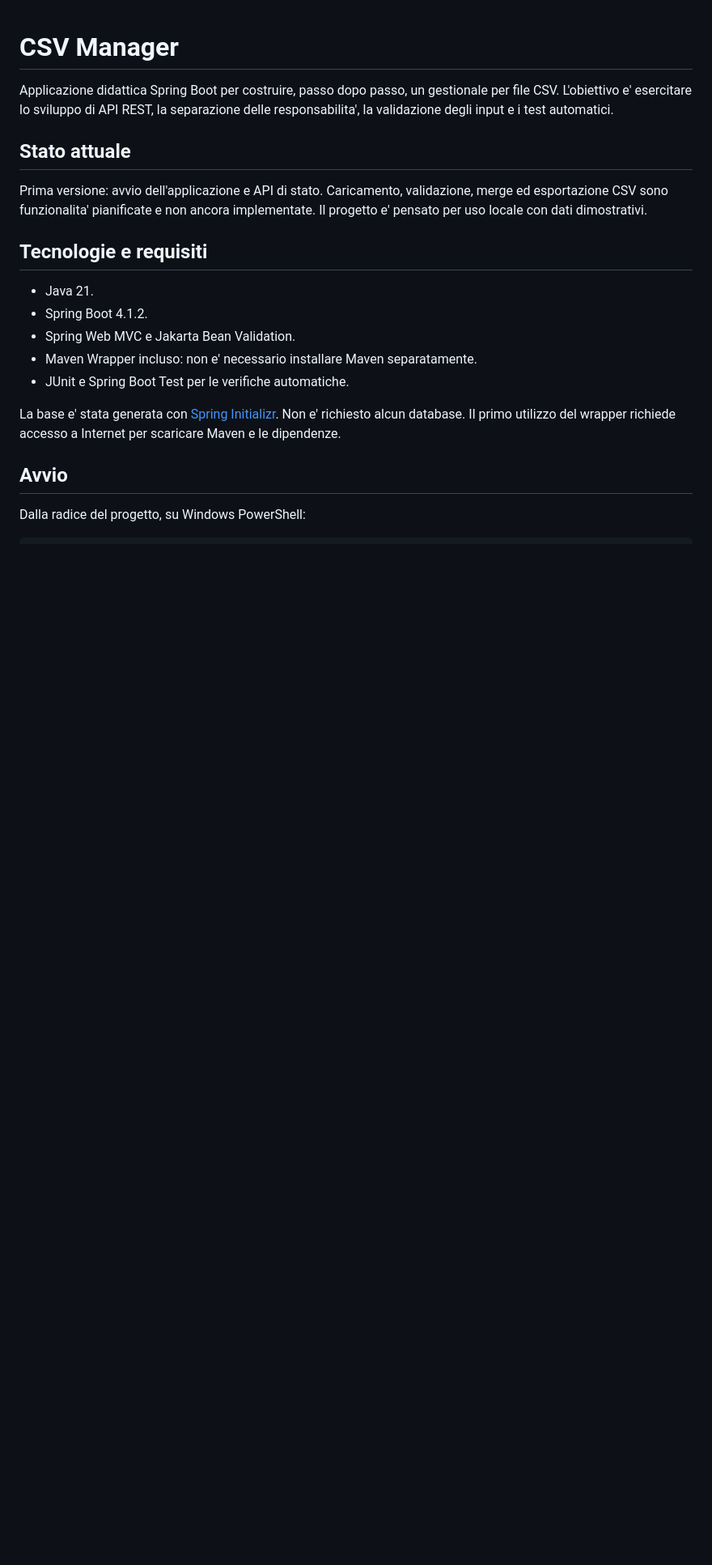
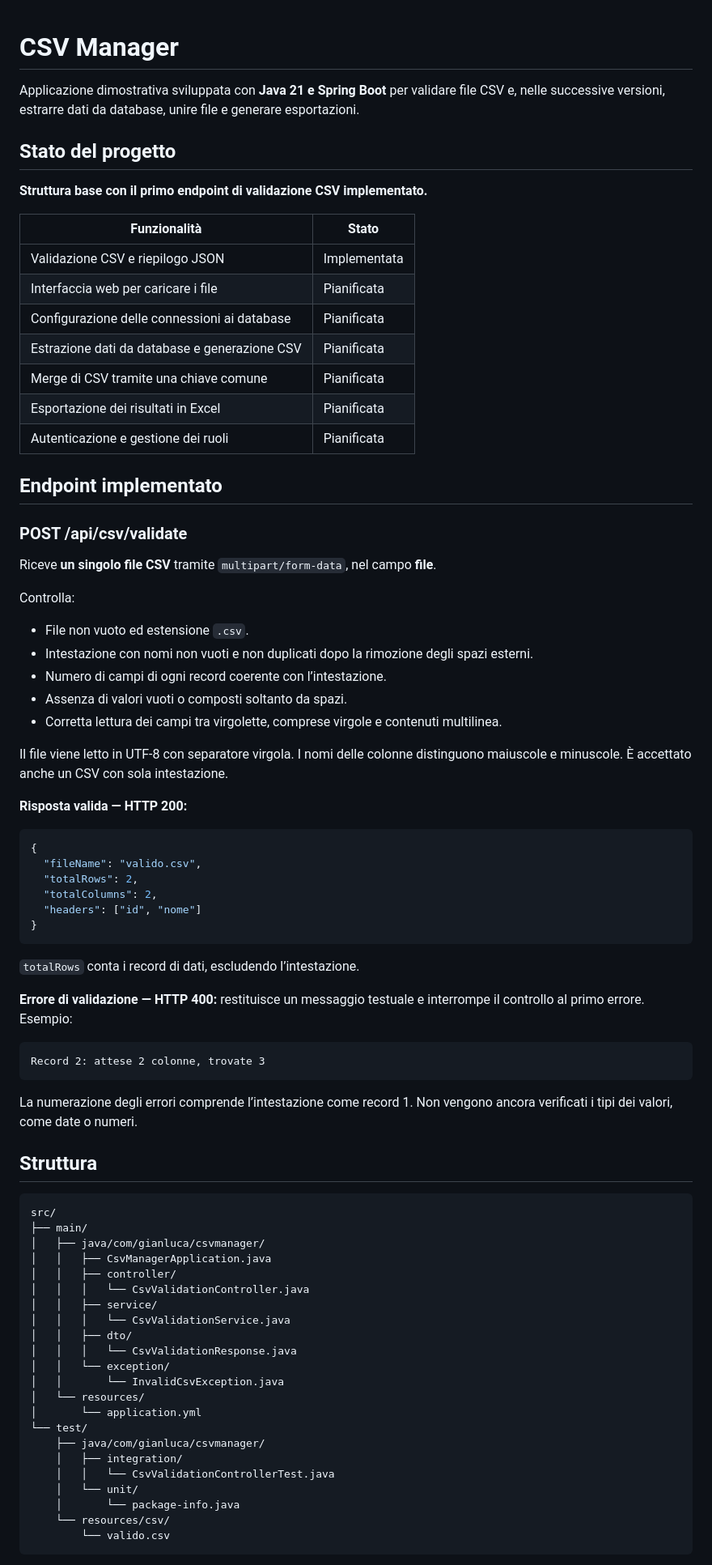
Before and after one commit to gLuca88/csv-manager, a Markdown page: README.md, the part around one of its changes. Shown at 81% size. Drawn GitHub-style; blank space fills up the shorter version.

````diff
--- a/README.md
+++ b/README.md
@@ -1,27 +1,82 @@
 # CSV Manager
 
-Applicazione didattica Spring Boot per costruire, passo dopo passo, un gestionale
-per file CSV. L'obiettivo e' esercitare lo sviluppo di API REST, la separazione
-delle responsabilita', la validazione degli input e i test automatici.
+Applicazione dimostrativa sviluppata con **Java 21 e Spring Boot** per validare file CSV e, nelle successive versioni, estrarre dati da database, unire file e generare esportazioni.
 
-## Stato attuale
+## Stato del progetto
 
-Prima versione: avvio dell'applicazione e API di stato. Caricamento, validazione,
-merge ed esportazione CSV sono funzionalita' pianificate e non ancora implementate.
-Il progetto e' pensato per uso locale con dati dimostrativi.
+**Struttura base con il primo endpoint di validazione CSV implementato.**
 
-## Tecnologie e requisiti
+| Funzionalità | Stato |
+| --- | --- |
+| Validazione CSV e riepilogo JSON | Implementata |
+| Interfaccia web per caricare i file | Pianificata |
+| Configurazione delle connessioni ai database | Pianificata |
+| Estrazione dati da database e generazione CSV | Pianificata |
+| Merge di CSV tramite una chiave comune | Pianificata |
+| Esportazione dei risultati in Excel | Pianificata |
+| Autenticazione e gestione dei ruoli | Pianificata |
 
-- Java 21.
-- Spring Boot 4.1.2.
-- Spring Web MVC e Jakarta Bean Validation.
-- Maven Wrapper incluso: non e' necessario installare Maven separatamente.
-- JUnit e Spring Boot Test per le verifiche automatiche.
+## Endpoint implementato
 
-La base e' stata generata con [Spring Initializr](https://start.spring.io/).
-Non e' richiesto alcun database. Il primo utilizzo del wrapper richiede accesso
-a Internet per scaricare Maven e le dipendenze.
+### POST /api/csv/validate
 
-## Avvio
+Riceve **un singolo file CSV** tramite `multipart/form-data`, nel campo **file**.
 
-Dalla radice del progetto, su Windows PowerShell:
+Controlla:
+
+- File non vuoto ed estensione `.csv`.
+- Intestazione con nomi non vuoti e non duplicati dopo la rimozione degli spazi esterni.
+- Numero di campi di ogni record coerente con l’intestazione.
+- Assenza di valori vuoti o composti soltanto da spazi.
+- Corretta lettura dei campi tra virgolette, comprese virgole e contenuti multilinea.
+
+Il file viene letto in UTF-8 con separatore virgola. I nomi delle colonne distinguono maiuscole e minuscole. È accettato anche un CSV con sola intestazione.
+
+**Risposta valida — HTTP 200:**
+
+```json
+{
+  "fileName": "valido.csv",
+  "totalRows": 2,
+  "totalColumns": 2,
+  "headers": ["id", "nome"]
+}
+```
+
+`totalRows` conta i record di dati, escludendo l’intestazione.
+
+**Errore di validazione — HTTP 400:** restituisce un messaggio testuale e interrompe il controllo al primo errore. Esempio:
+
+```text
+Record 2: attese 2 colonne, trovate 3
+```
+
+La numerazione degli errori comprende l’intestazione come record 1. Non vengono ancora verificati i tipi dei valori, come date o numeri.
+
+## Struttura
+
+```text
+src/
+├── main/
+│   ├── java/com/gianluca/csvmanager/
+│   │   ├── CsvManagerApplication.java
+│   │   ├── controller/
+│   │   │   └── CsvValidationController.java
+│   │   ├── service/
+│   │   │   └── CsvValidationService.java
+│   │   ├── dto/
+│   │   │   └── CsvValidationResponse.java
+│   │   └── exception/
+│   │       └── InvalidCsvException.java
+│   └── resources/
+│       └── application.yml
+└── test/
+    ├── java/com/gianluca/csvmanager/
+    │   ├── integration/
+    │   │   └── CsvValidationControllerTest.java
+    │   └── unit/
+    │       └── package-info.java
+    └── resources/csv/
+        └── valido.csv
+```
+
````
Also changed, not shown: other parts of README.md (+31 -84 lines), docs/images/postman-csv-colonna-aggiuntiva.png (added), docs/images/postman-csv-valido.png (added).
